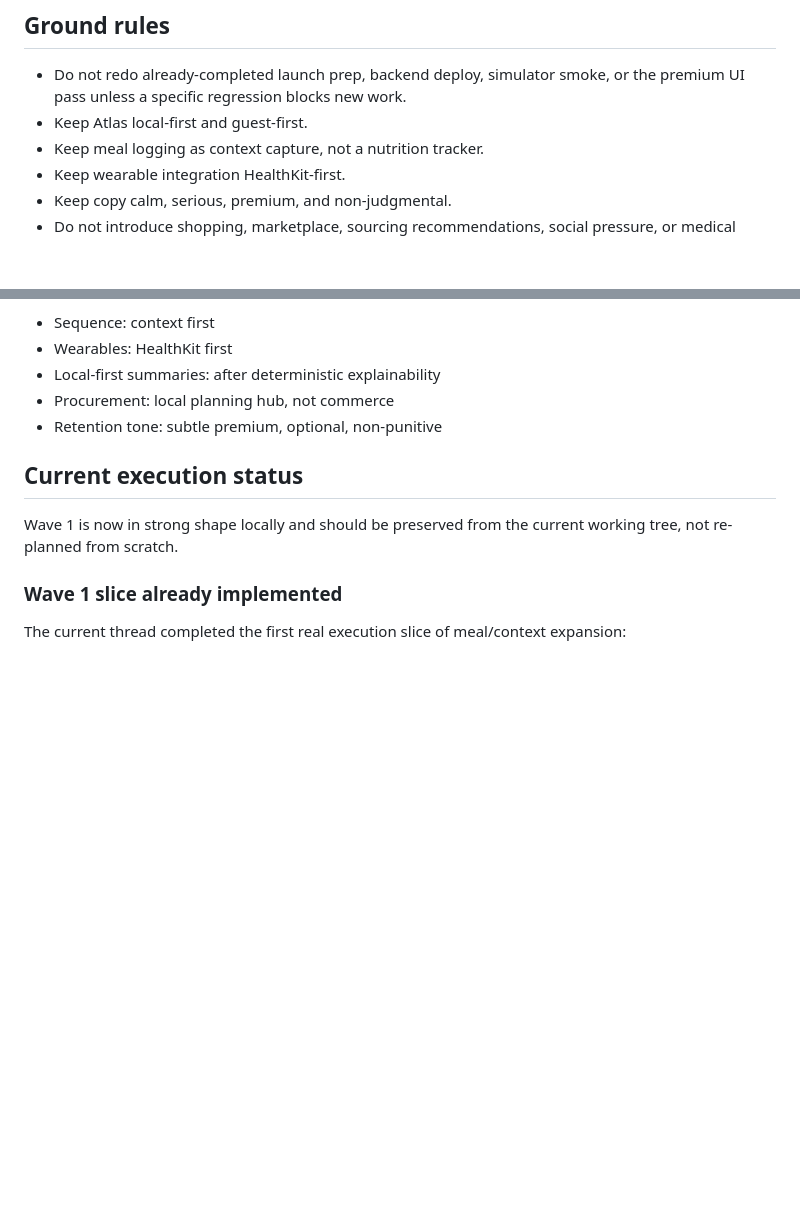
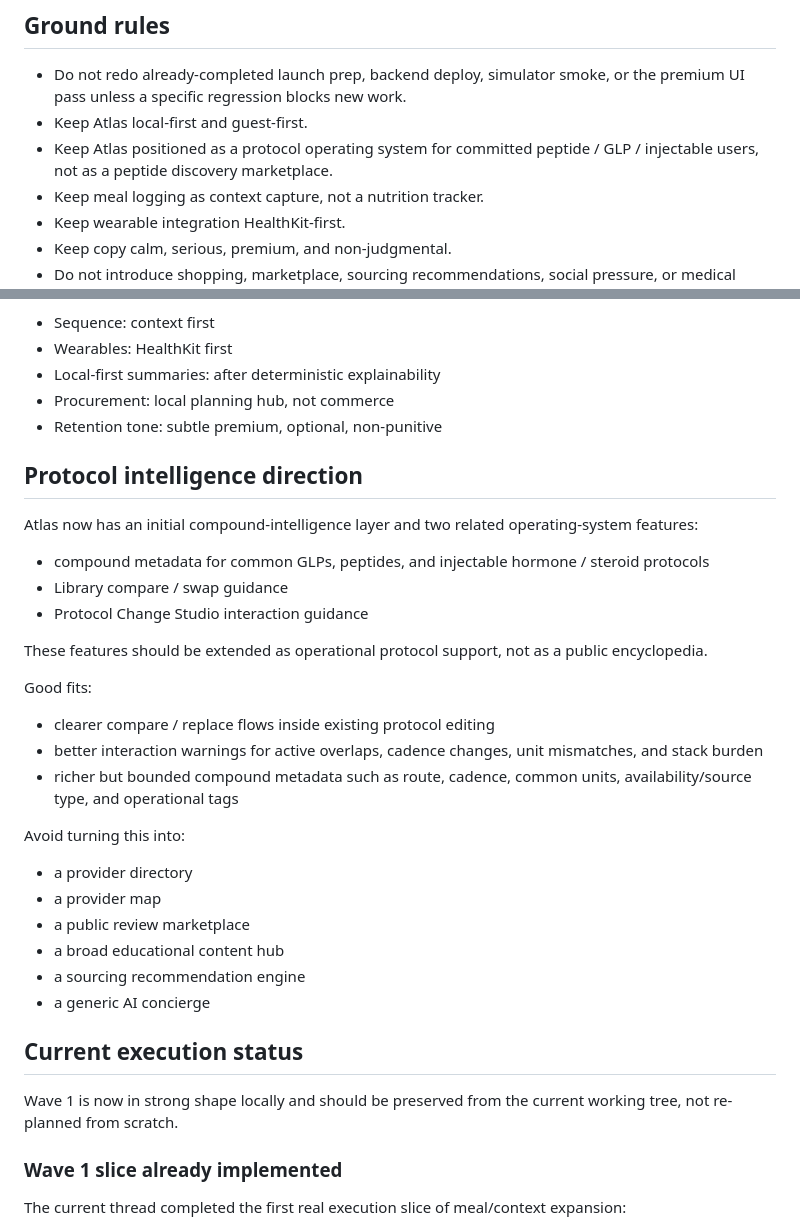
Before and after one commit to kangster-OG/Kairo, a Markdown page: docs/backlog-execution-handoff.md, 2 parts joined by grey strips. Drawn GitHub-style; blank space fills up the shorter version.

Commit message:
Document protocol intelligence direction

```diff
--- a/docs/backlog-execution-handoff.md
+++ b/docs/backlog-execution-handoff.md
@@ -18,6 +18,7 @@ Use it when continuing backlog implementation work in `/Users/donghokang/Develop
 
 - Do not redo already-completed launch prep, backend deploy, simulator smoke, or the premium UI pass unless a specific regression blocks new work.
 - Keep Atlas local-first and guest-first.
+- Keep Atlas positioned as a protocol operating system for committed peptide / GLP / injectable users, not as a peptide discovery marketplace.
 - Keep meal logging as context capture, not a nutrition tracker.
 - Keep wearable integration HealthKit-first.
 - Keep copy calm, serious, premium, and non-judgmental.
@@ -43,6 +44,31 @@ Strategic defaults already chosen:
 - Local-first summaries: after deterministic explainability
 - Procurement: local planning hub, not commerce
 - Retention tone: subtle premium, optional, non-punitive
+
+## Protocol intelligence direction
+
+Atlas now has an initial compound-intelligence layer and two related operating-system features:
+
+- compound metadata for common GLPs, peptides, and injectable hormone / steroid protocols
+- Library compare / swap guidance
+- Protocol Change Studio interaction guidance
+
+These features should be extended as operational protocol support, not as a public encyclopedia.
+
+Good fits:
+
+- clearer compare / replace flows inside existing protocol editing
+- better interaction warnings for active overlaps, cadence changes, unit mismatches, and stack burden
+- richer but bounded compound metadata such as route, cadence, common units, availability/source type, and operational tags
+
+Avoid turning this into:
+
+- a provider directory
+- a provider map
+- a public review marketplace
+- a broad educational content hub
+- a sourcing recommendation engine
+- a generic AI concierge
 
 ## Current execution status
 
```
